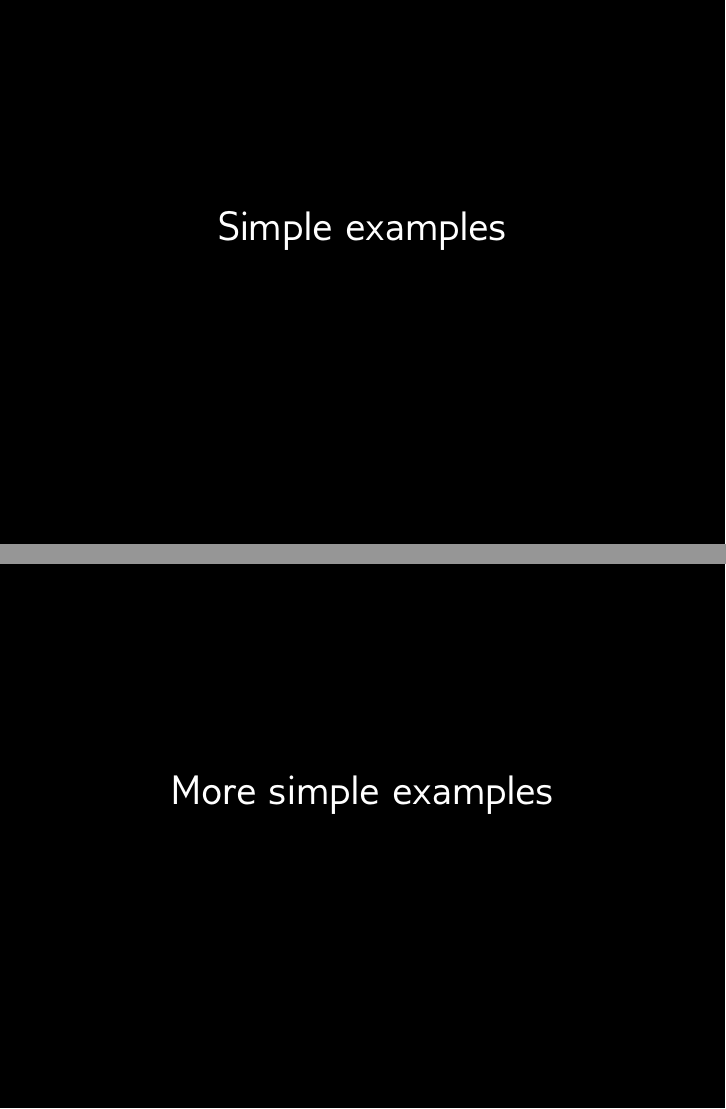
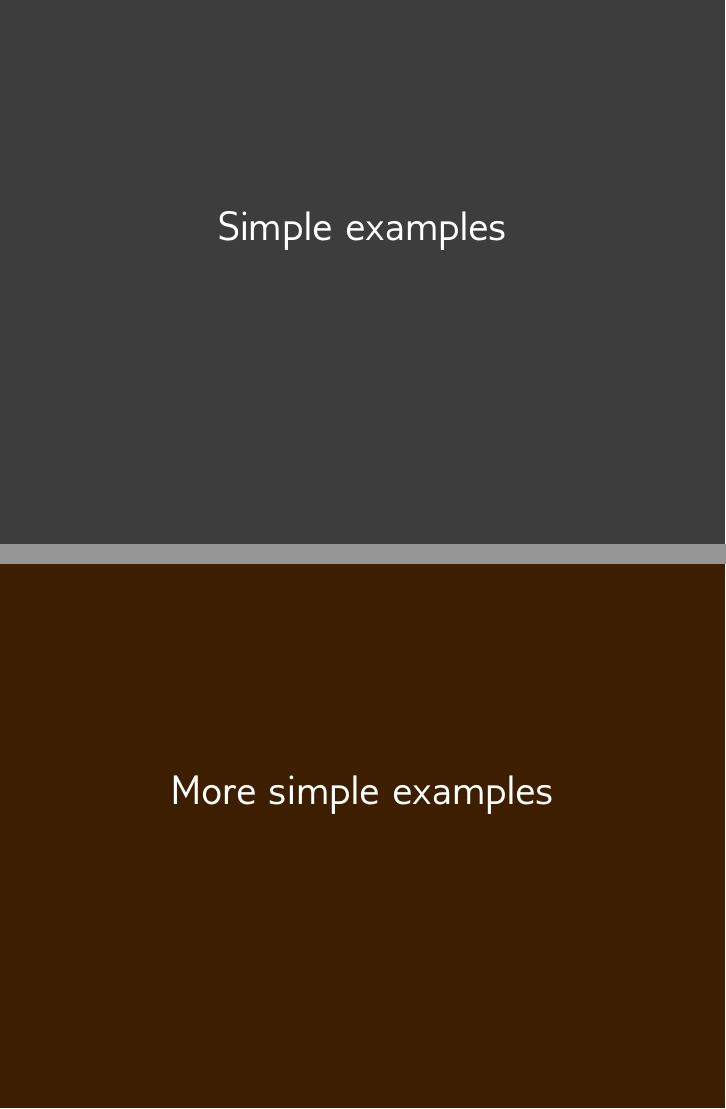
Before and after one commit to rudymatela/textemplate, LaTeX slides (talk.tex): pages 3 and 12 of 16, joined at a grey line. Compiled offline with pdfLaTeX.

Commit message:
Use sframeT and add colorize command

```diff
--- a/talk.tex
+++ b/talk.tex
@@ -42,6 +42,11 @@
 %	}
 %}
 
+\newcommand{\colorize}[1]{
+\setbeamercolor{normal text}{bg=#1!4}
+\setbeamercolor{structure}{fg=#1!24!black} % ,bg=#1!16}
+}
+
 \begin{document}
 
 \frame{\titlepage}
@@ -49,8 +54,8 @@
 \framet[Outline]{ \tableofcontents }
 
 
-\section{Simple examples}
-\frameT{Simple examples}
+\colorize{white}
+\sframeT{Simple examples}
 
 \framei[Bullet points]{
 	\im This shows how to typeset bullet points
@@ -85,8 +90,8 @@
 	commodo consequat.
 }
 
-\section{More simple examples}
-\frameT{More simple examples}
+\colorize{orange}
+\sframeT{More simple examples}
 
 \framed[Item descriptions]{
 	\item[This] is like this
```
Also changed, not shown: talk.tex (1 more changed lines).
